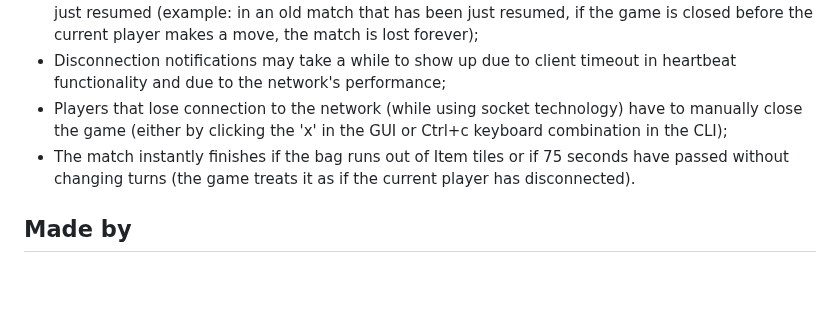
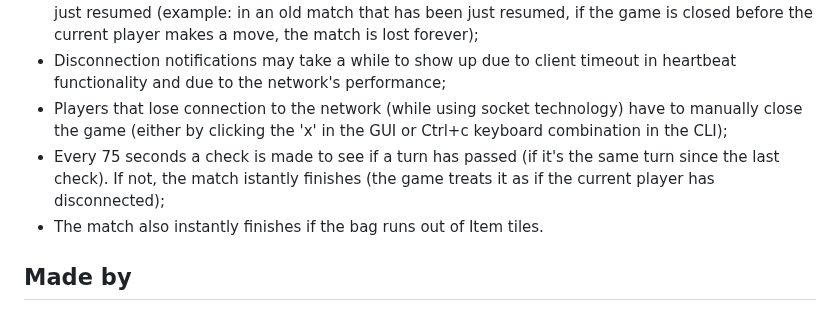
Before and after one commit to DanielStraface/ing-sw-2023-Pasinetti-Rossi-Straface-Panarotto, a Markdown page: README.md, the part around the change. Rendered like a GitHub page; blank space fills up the shorter version.

Commit message:
ReadMe adjustment

```diff
--- a/README.md
+++ b/README.md
@@ -58,7 +58,8 @@ The project includes:
 * In order to save a match, one turn MUST have passed, this is true also for matches that have been just resumed (example: in an old match that has been just resumed, if the game is closed before the current player makes a move, the match is lost forever);
 * Disconnection notifications may take a while to show up due to client timeout in heartbeat functionality and due to the network's performance;
 * Players that lose connection to the network (while using socket technology) have to manually close the game (either by clicking the 'x' in the GUI or Ctrl+c keyboard combination in the CLI);
-* The match instantly finishes if the bag runs out of Item tiles or if 75 seconds have passed without changing turns (the game treats it as if the current player has disconnected).
+* Every 75 seconds a check is made to see if a turn has passed (if it's the same turn since the last check). If not, the match istantly finishes (the game treats it as if the current player has disconnected);
+* The match also instantly finishes if the bag runs out of Item tiles.
 
 
 
```
